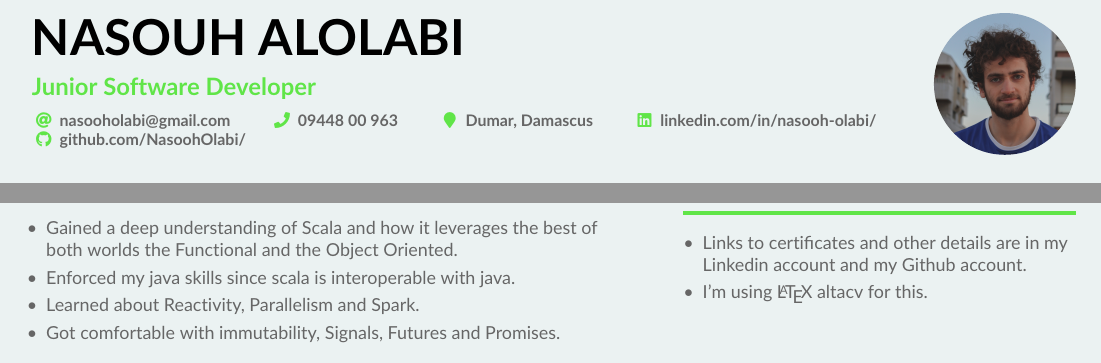
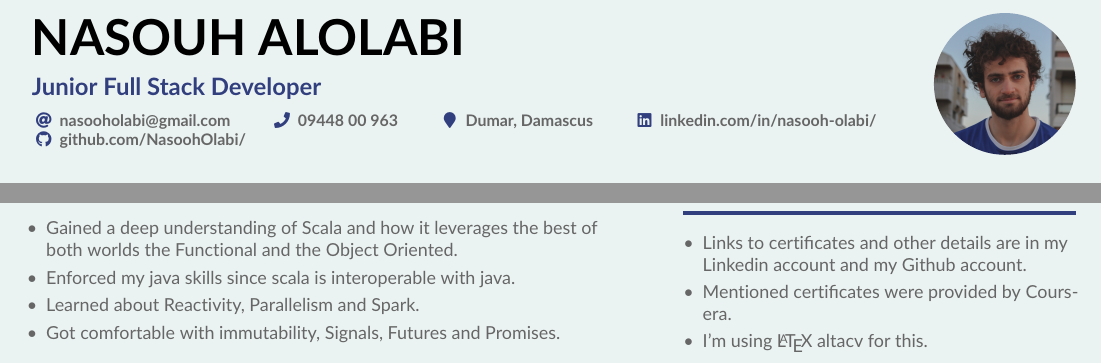
Before and after one commit to NasoohOlabi/CV, a LaTeX CV (Junior Software Developer/Junior Software Developer.tex): two parts of the page, joined at a grey line, cut so that both start at the same text. Compiled offline with pdfLaTeX.

Commit message:
even better

```diff
--- a/Junior Software Developer/Junior Software Developer.tex
+++ b/Junior Software Developer/Junior Software Developer.tex
@@ -38,7 +38,7 @@
 \fi
 
 % Change the colours if you want to
-\definecolor{VividPurple}{HTML}{60e548}
+\definecolor{VividPurple}{HTML}{313f7e}
 \definecolor{SlateGrey}{HTML}{2E2E2E}
 \definecolor{LightGrey}{HTML}{666666}
 \definecolor{Grey}{HTML}{ebf2f2}
@@ -76,7 +76,7 @@
 
 \begin{document}
 \name{Nasouh AlOlabi}
-\tagline{Junior Software Developer}
+\tagline{Junior Full Stack Developer}
 
 \photoR{2.5cm}{profile}
 % \photoL{2cm}{Yacht_High,Suitcase_High}
@@ -254,6 +254,7 @@
    \cvsection{Notes}
    \begin{itemize}
       \item Links to certificates and other details are in my Linkedin account and my Github account.
+      \item Mentioned certificates were provided by Coursera.
       \item I'm using \LaTeX{} altacv for this.
    \end{itemize}
 
```
Also changed, not shown: Junior Software Developer/Junior Software Developer.pdf, Junior Software Developer/Junior Software Developer.tex (2 more changed lines).
